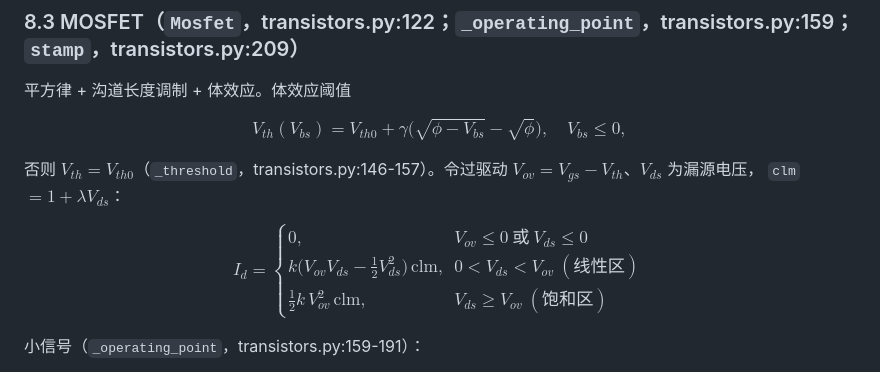
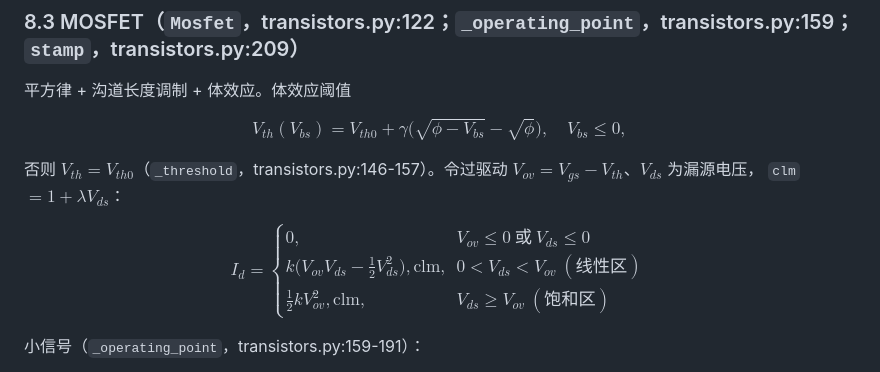
Before and after one commit to qgfn106-blip/NetLab, a Markdown page: netlab/docs/MATH.md, the part around the change. Drawn GitHub-style.

```diff
--- a/netlab/docs/MATH.md
+++ b/netlab/docs/MATH.md
@@ -487,10 +487,10 @@ $$
 `clm` $`=1+\lambda V_{ds}`$：
 
 $$
-I_d=\begin{cases}
-0, & V_{ov}\le0\ \text{或}\ V_{ds}\le0\\
-k\big(V_{ov}V_{ds}-\tfrac12 V_{ds}^2\big)\,\text{clm}, & 0<V_{ds}<V_{ov}\ (\text{线性区})\\
-\tfrac12 k\,V_{ov}^2\,\text{clm}, & V_{ds}\ge V_{ov}\ (\text{饱和区})
+I_d = \begin{cases}
+0, & V_{ov} \le 0 \ \text{或}\ V_{ds} \le 0 \\
+k\big(V_{ov}V_{ds}-\tfrac{1}{2} V_{ds}^2\big), \text{clm}, & 0 < V_{ds} < V_{ov} \ (\text{线性区}) \\
+\tfrac{1}{2} k V_{ov}^2, \text{clm}, & V_{ds} \ge V_{ov} \ (\text{饱和区})
 \end{cases}
 $$
 
```
